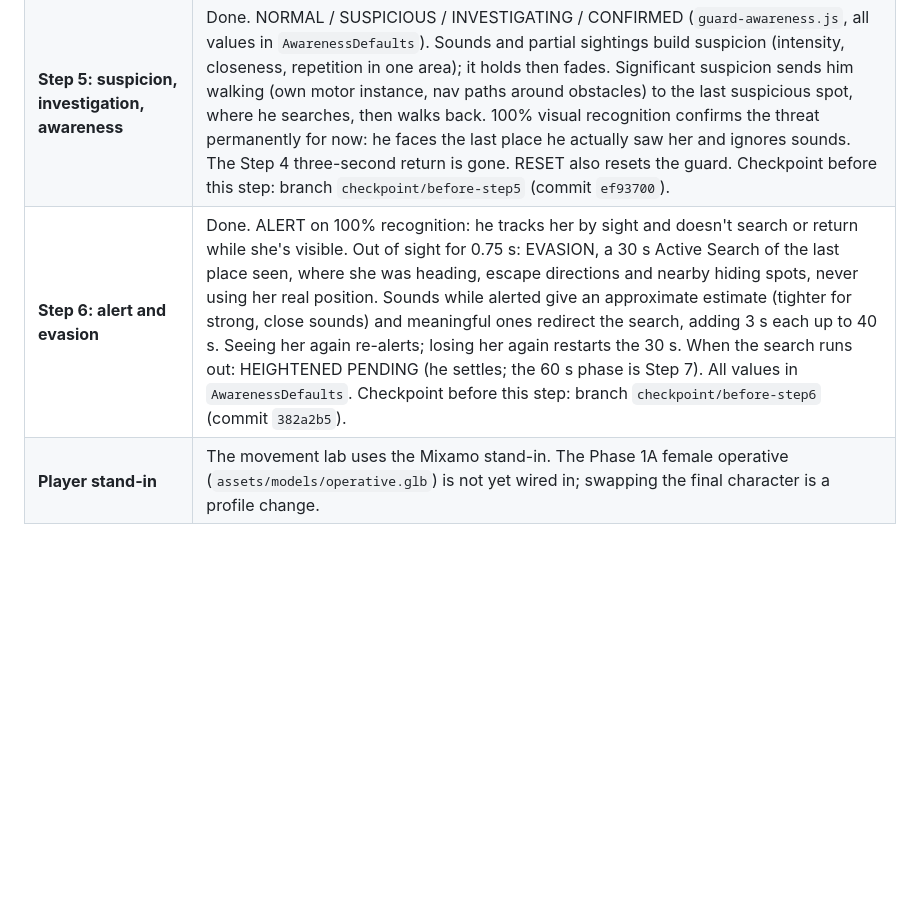
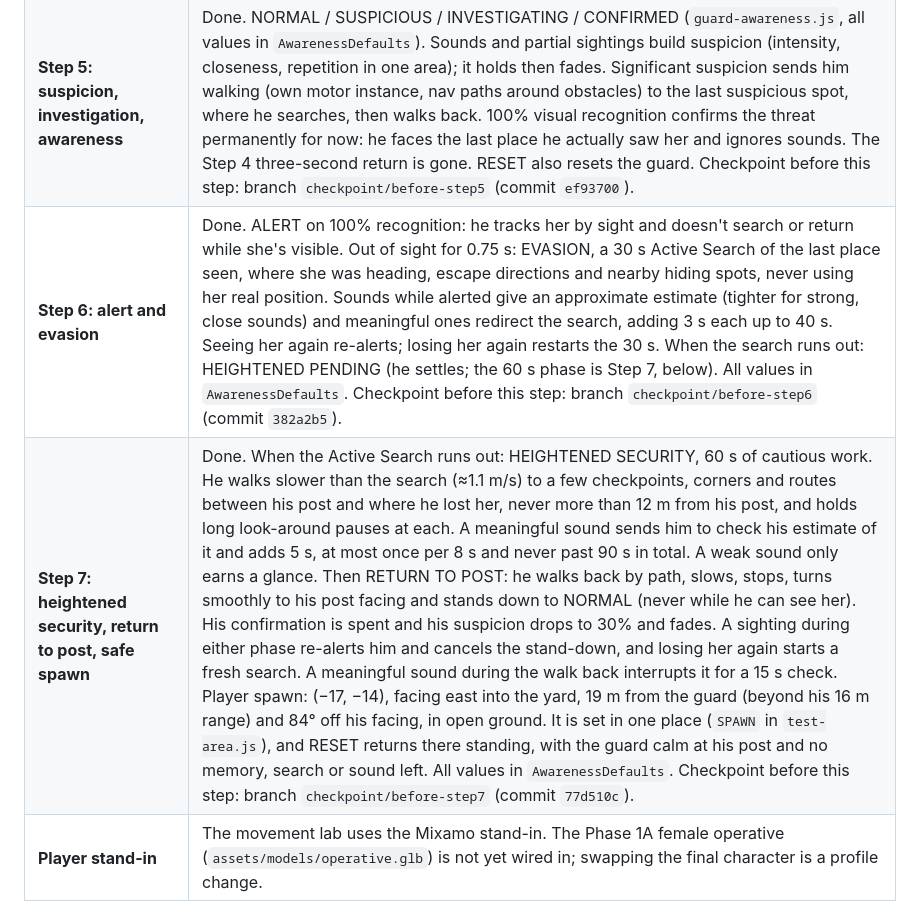
Before and after one commit to Starr710/Starr710, a Markdown page: docs/GAME_DESIGN.md, the part around the change. Rendered like a GitHub page; blank space fills up the shorter version.

Commit message:
Docs: Step 7 heightened security, return to post, spawn
Co-Authored-By: Claude Opus 5.5 <noreply@anthropic.com>
Claude-Session: https://claude.ai/code/session_01WRNBGxb4oV1u1AsziVR1Lj

```diff
--- a/docs/GAME_DESIGN.md
+++ b/docs/GAME_DESIGN.md
@@ -166,5 +166,6 @@ Target iPhone performance: reusable systems, selective interactions, simple phys
 | **Step 3: guard vision** | Done. One stationary Regular-vision guard at (2, −16) facing the start, sharing the soldier model with a slate-blue uniform. Nested zones, distance/stance/movement factors, line of sight against walls and crates, Simple Cover (hidden when under half the body is visible), rapid recognition within 2 m, 1 s hold then −0.3/s decay. Developer view: zones, sight line, meter, stats rows. No hearing, memory, investigation or reactions. All values in `VisionDefaults` are initial test values. Checkpoint before this step: branch `checkpoint/before-step3` (commit `3d385da`). |
 | **Step 4: guard hearing** | Done. The stationary guard (Regular hearing) hears footsteps within each event's reach × his sensitivity, remembers the last heard position, and after a 0.35 s beat turns on the spot (player's animator, in-place steps) to look there for 3 s before returning to his post. He faces where the sound was made, not the player. Vision is unchanged and turns with him; hearing never counts as detection. His model is turned so the idle stance's shoulders face along his vision. Checkpoint before this step: branch `checkpoint/before-step4` (commit `10fddd0`). |
 | **Step 5: suspicion, investigation, awareness** | Done. NORMAL / SUSPICIOUS / INVESTIGATING / CONFIRMED (`guard-awareness.js`, all values in `AwarenessDefaults`). Sounds and partial sightings build suspicion (intensity, closeness, repetition in one area); it holds then fades. Significant suspicion sends him walking (own motor instance, nav paths around obstacles) to the last suspicious spot, where he searches, then walks back. 100% visual recognition confirms the threat permanently for now: he faces the last place he actually saw her and ignores sounds. The Step 4 three-second return is gone. RESET also resets the guard. Checkpoint before this step: branch `checkpoint/before-step5` (commit `ef93700`). |
-| **Step 6: alert and evasion** | Done. ALERT on 100% recognition: he tracks her by sight and doesn't search or return while she's visible. Out of sight for 0.75 s: EVASION, a 30 s Active Search of the last place seen, where she was heading, escape directions and nearby hiding spots, never using her real position. Sounds while alerted give an approximate estimate (tighter for strong, close sounds) and meaningful ones redirect the search, adding 3 s each up to 40 s. Seeing her again re-alerts; losing her again restarts the 30 s. When the search runs out: HEIGHTENED PENDING (he settles; the 60 s phase is Step 7). All values in `AwarenessDefaults`. Checkpoint before this step: branch `checkpoint/before-step6` (commit `382a2b5`). |
+| **Step 6: alert and evasion** | Done. ALERT on 100% recognition: he tracks her by sight and doesn't search or return while she's visible. Out of sight for 0.75 s: EVASION, a 30 s Active Search of the last place seen, where she was heading, escape directions and nearby hiding spots, never using her real position. Sounds while alerted give an approximate estimate (tighter for strong, close sounds) and meaningful ones redirect the search, adding 3 s each up to 40 s. Seeing her again re-alerts; losing her again restarts the 30 s. When the search runs out: HEIGHTENED PENDING (he settles; the 60 s phase is Step 7, below). All values in `AwarenessDefaults`. Checkpoint before this step: branch `checkpoint/before-step6` (commit `382a2b5`). |
+| **Step 7: heightened security, return to post, safe spawn** | Done. When the Active Search runs out: HEIGHTENED SECURITY, 60 s of cautious work. He walks slower than the search (≈1.1 m/s) to a few checkpoints, corners and routes between his post and where he lost her, never more than 12 m from his post, and holds long look-around pauses at each. A meaningful sound sends him to check his estimate of it and adds 5 s, at most once per 8 s and never past 90 s in total. A weak sound only earns a glance. Then RETURN TO POST: he walks back by path, slows, stops, turns smoothly to his post facing and stands down to NORMAL (never while he can see her). His confirmation is spent and his suspicion drops to 30% and fades. A sighting during either phase re-alerts him and cancels the stand-down, and losing her again starts a fresh search. A meaningful sound during the walk back interrupts it for a 15 s check. Player spawn: (−17, −14), facing east into the yard, 19 m from the guard (beyond his 16 m range) and 84° off his facing, in open ground. It is set in one place (`SPAWN` in `test-area.js`), and RESET returns there standing, with the guard calm at his post and no memory, search or sound left. All values in `AwarenessDefaults`. Checkpoint before this step: branch `checkpoint/before-step7` (commit `77d510c`). |
 | **Player stand-in** | The movement lab uses the Mixamo stand-in. The Phase 1A female operative (`assets/models/operative.glb`) is not yet wired in; swapping the final character is a profile change. |
```
Also changed, not shown: docs/CHARACTER_CONTROLLER.md (+1 -0 lines).
